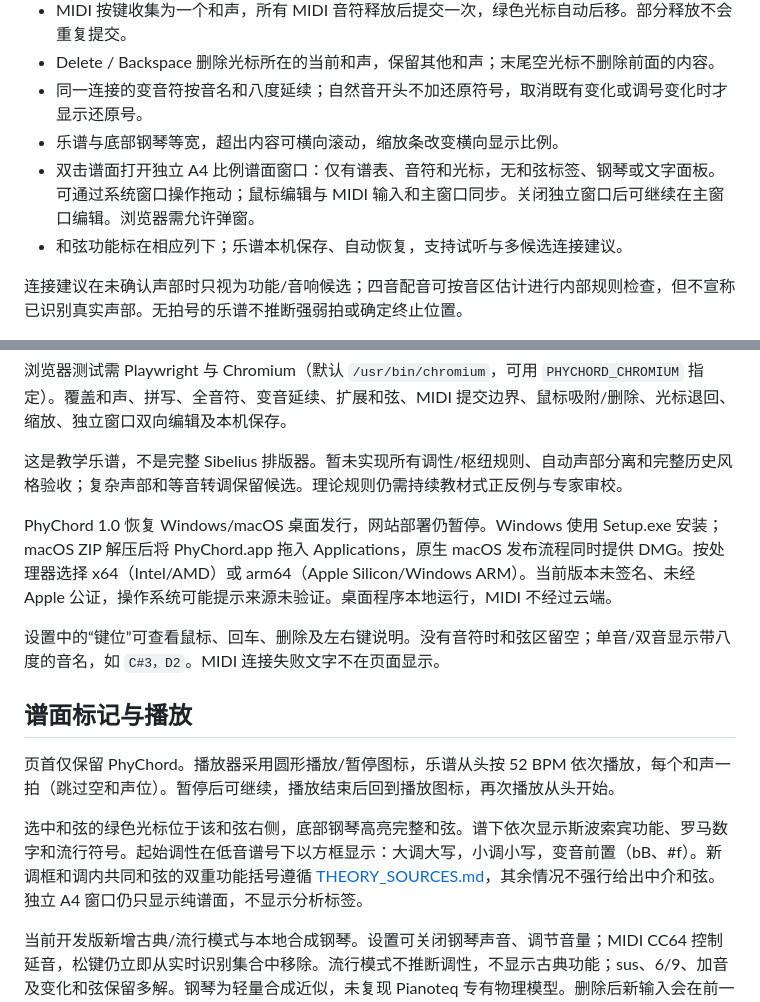
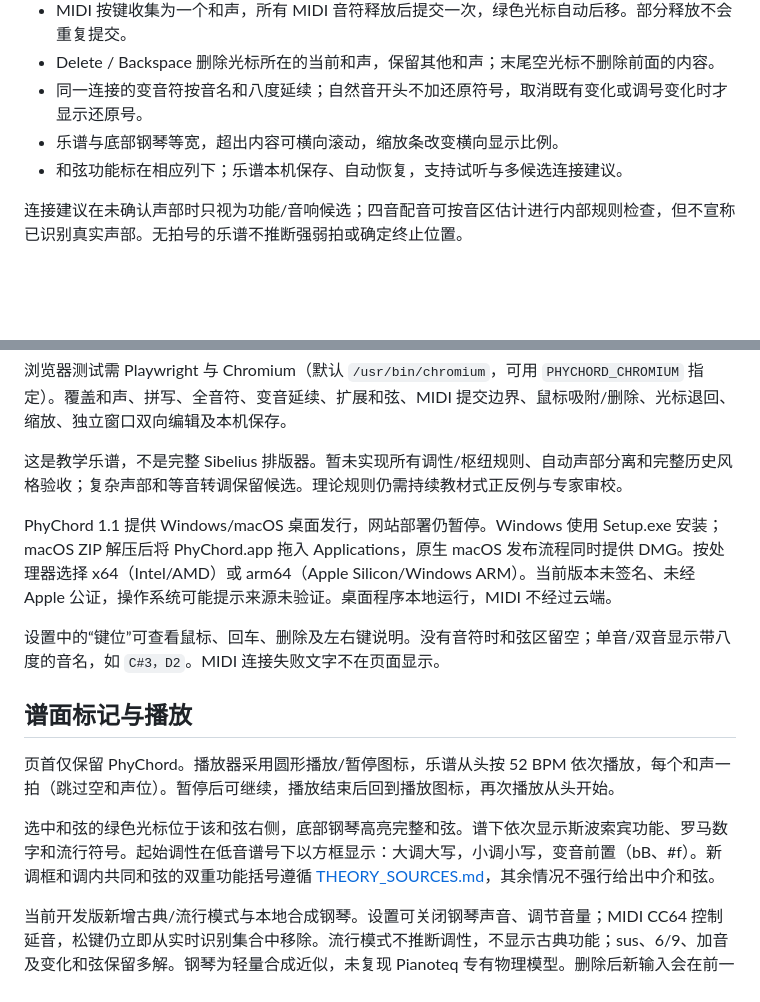
Before and after one commit to PhIIvynPath2002/PhyChord, a Markdown page: README.md, 2 parts joined by grey strips. Drawn GitHub-style; blank space fills up the shorter version.

Commit message:
Remove obsolete portrait-window instructions from documentation

```diff
--- a/README.md
+++ b/README.md
@@ -26,7 +26,6 @@ Chrome / Edge 中连接键盘后点击“连接 MIDI”。浏览器需要安全
 - Delete / Backspace 删除光标所在的当前和声，保留其他和声；末尾空光标不删除前面的内容。
 - 同一连接的变音符按音名和八度延续；自然音开头不加还原符号，取消既有变化或调号变化时才显示还原号。
 - 乐谱与底部钢琴等宽，超出内容可横向滚动，缩放条改变横向显示比例。
-- 双击谱面打开独立 A4 比例谱面窗口：仅有谱表、音符和光标，无和弦标签、钢琴或文字面板。可通过系统窗口操作拖动；鼠标编辑与 MIDI 输入和主窗口同步。关闭独立窗口后可继续在主窗口编辑。浏览器需允许弹窗。
 - 和弦功能标在相应列下；乐谱本机保存、自动恢复，支持试听与多候选连接建议。
 
 连接建议在未确认声部时只视为功能/音响候选；四音配音可按音区估计进行内部规则检查，但不宣称已识别真实声部。无拍号的乐谱不推断强弱拍或确定终止位置。
@@ -46,7 +45,7 @@ npm test
 
 这是教学乐谱，不是完整 Sibelius 排版器。暂未实现所有调性/枢纽规则、自动声部分离和完整历史风格验收；复杂声部和等音转调保留候选。理论规则仍需持续教材式正反例与专家审校。
 
-PhyChord 1.0 恢复 Windows/macOS 桌面发行，网站部署仍暂停。Windows 使用 Setup.exe 安装；macOS ZIP 解压后将 PhyChord.app 拖入 Applications，原生 macOS 发布流程同时提供 DMG。按处理器选择 x64（Intel/AMD）或 arm64（Apple Silicon/Windows ARM）。当前版本未签名、未经 Apple 公证，操作系统可能提示来源未验证。桌面程序本地运行，MIDI 不经过云端。
+PhyChord 1.1 提供 Windows/macOS 桌面发行，网站部署仍暂停。Windows 使用 Setup.exe 安装；macOS ZIP 解压后将 PhyChord.app 拖入 Applications，原生 macOS 发布流程同时提供 DMG。按处理器选择 x64（Intel/AMD）或 arm64（Apple Silicon/Windows ARM）。当前版本未签名、未经 Apple 公证，操作系统可能提示来源未验证。桌面程序本地运行，MIDI 不经过云端。
 
 设置中的“键位”可查看鼠标、回车、删除及左右键说明。没有音符时和弦区留空；单音/双音显示带八度的音名，如 `C#3，D2`。MIDI 连接失败文字不在页面显示。
 
@@ -54,7 +53,7 @@ PhyChord 1.0 恢复 Windows/macOS 桌面发行，网站部署仍暂停。Windows
 
 页首仅保留 PhyChord。播放器采用圆形播放/暂停图标，乐谱从头按 52 BPM 依次播放，每个和声一拍（跳过空和声位）。暂停后可继续，播放结束后回到播放图标，再次播放从头开始。
 
-选中和弦的绿色光标位于该和弦右侧，底部钢琴高亮完整和弦。谱下依次显示斯波索宾功能、罗马数字和流行符号。起始调性在低音谱号下以方框显示：大调大写，小调小写，变音前置（bB、#f）。新调框和调内共同和弦的双重功能括号遵循 [THEORY_SOURCES.md](THEORY_SOURCES.md)，其余情况不强行给出中介和弦。独立 A4 窗口仍只显示纯谱面，不显示分析标签。
+选中和弦的绿色光标位于该和弦右侧，底部钢琴高亮完整和弦。谱下依次显示斯波索宾功能、罗马数字和流行符号。起始调性在低音谱号下以方框显示：大调大写，小调小写，变音前置（bB、#f）。新调框和调内共同和弦的双重功能括号遵循 [THEORY_SOURCES.md](THEORY_SOURCES.md)，其余情况不强行给出中介和弦。
 
 当前开发版新增古典/流行模式与本地合成钢琴。设置可关闭钢琴声音、调节音量；MIDI CC64 控制延音，松键仍立即从实时识别集合中移除。流行模式不推断调性，不显示古典功能；sus、6/9、加音及变化和弦保留多解。钢琴为轻量合成近似，未复现 Pianoteq 专有物理模型。删除后新输入会在前一和声后插入，保留已有内容。
 
```
Also changed, not shown: PRODUCT_SPEC.md (+2 -2 lines).
